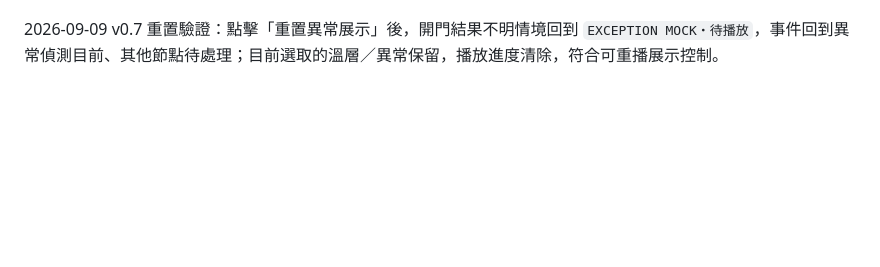
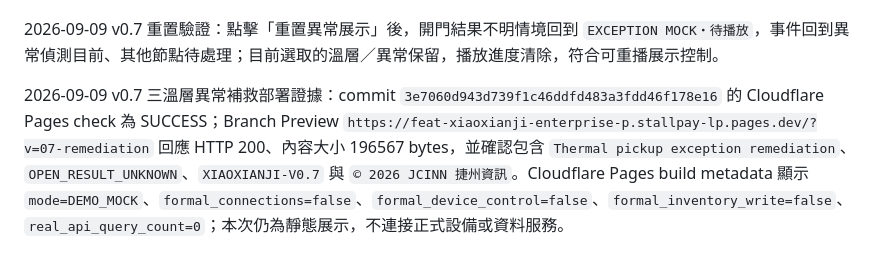
Before and after one commit to pingoapple88/Stallpay-lp, a Markdown page: QA_BROWSER_NOTES.md, the part around the change. GitHub-like rendering; blank space fills up the shorter version.

Commit message:
docs: record thermal remediation preview evidence

```diff
--- a/QA_BROWSER_NOTES.md
+++ b/QA_BROWSER_NOTES.md
@@ -101,3 +101,5 @@ Cloudflare v0.5 部署證據：commit `6c6715d2e48075ad33f46a7dcf50dc16592f7945`
 2026-09-09 v0.7 開門結果不明分支驗證：切換後異常代碼為 `OPEN_RESULT_UNKNOWN`，畫面顯示「狀態待確認」、無法確認設備是否收到指令、禁止再次開門與等待設備查詢／人工處理的路徑，符合結果不明時不重試的 fail-closed 原則。
 
 2026-09-09 v0.7 重置驗證：點擊「重置異常展示」後，開門結果不明情境回到 `EXCEPTION MOCK・待播放`，事件回到異常偵測目前、其他節點待處理；目前選取的溫層／異常保留，播放進度清除，符合可重播展示控制。
+
+2026-09-09 v0.7 三溫層異常補救部署證據：commit `3e7060d943d739f1c46ddfd483a3fdd46f178e16` 的 Cloudflare Pages check 為 SUCCESS；Branch Preview `https://feat-xiaoxianji-enterprise-p.stallpay-lp.pages.dev/?v=07-remediation` 回應 HTTP 200、內容大小 196567 bytes，並確認包含 `Thermal pickup exception remediation`、`OPEN_RESULT_UNKNOWN`、`XIAOXIANJI-V0.7` 與 `© 2026 JCINN 捷州資訊`。Cloudflare Pages build metadata 顯示 `mode=DEMO_MOCK`、`formal_connections=false`、`formal_device_control=false`、`formal_inventory_write=false`、`real_api_query_count=0`；本次仍為靜態展示，不連接正式設備或資料服務。
```
